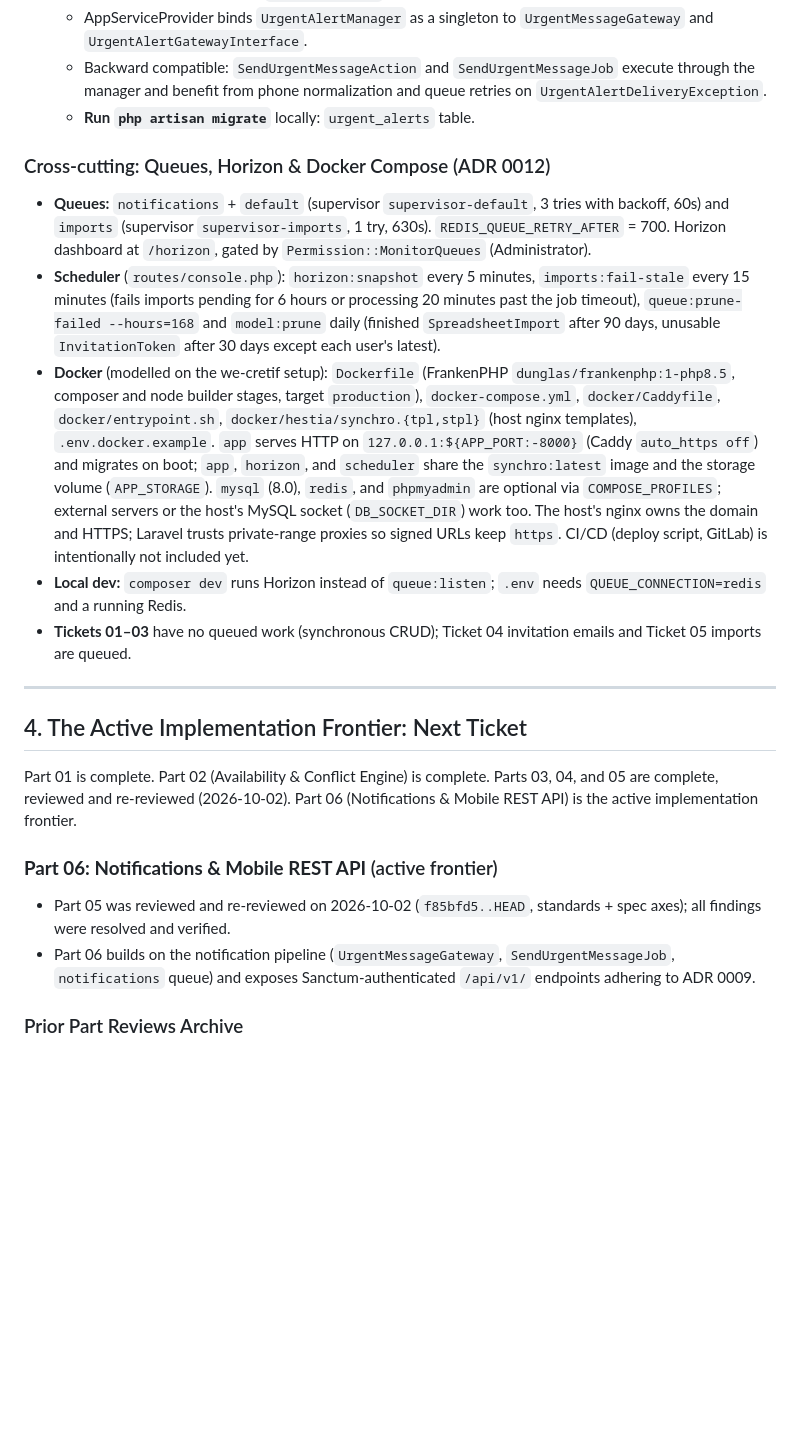
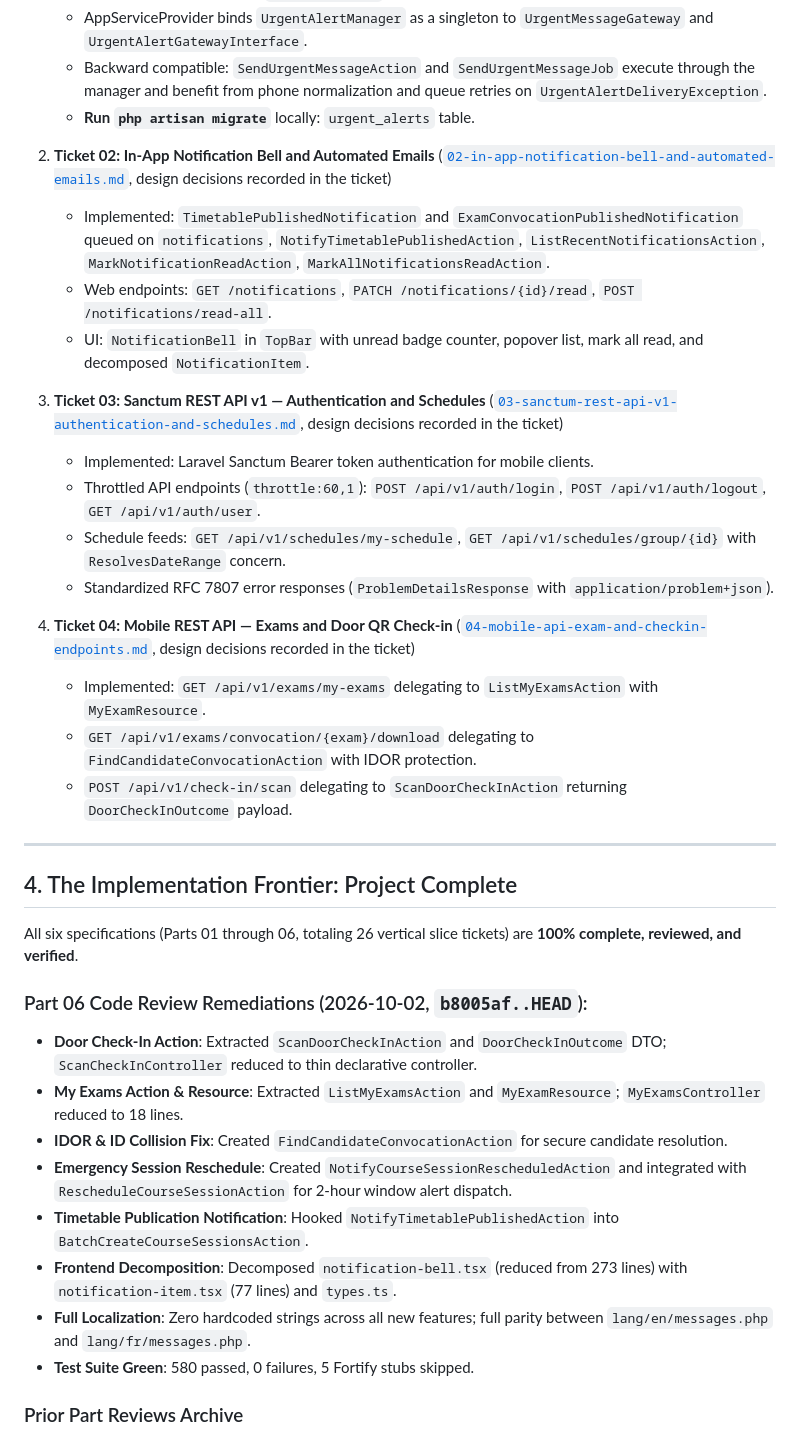
Before and after one commit to DevHolako/synchro, a Markdown page: docs/handoff/handoff.md, the part around the change. Rendered like a GitHub page; blank space fills up the shorter version.

Commit message:
docs(handoff): mark part 06 and all specifications as completed

```diff
--- a/docs/handoff/handoff.md
+++ b/docs/handoff/handoff.md
@@ -213,22 +213,38 @@ Part-wide decisions are recorded at the end of [`spec.md`](file:///home/holako/g
    - Backward compatible: `SendUrgentMessageAction` and `SendUrgentMessageJob` execute through the manager and benefit from phone normalization and queue retries on `UrgentAlertDeliveryException`.
    - **Run `php artisan migrate`** locally: `urgent_alerts` table.
 
-### Cross-cutting: Queues, Horizon & Docker Compose (ADR 0012)
-- **Queues:** `notifications` + `default` (supervisor `supervisor-default`, 3 tries with backoff, 60s) and `imports` (supervisor `supervisor-imports`, 1 try, 630s). `REDIS_QUEUE_RETRY_AFTER` = 700. Horizon dashboard at `/horizon`, gated by `Permission::MonitorQueues` (Administrator).
-- **Scheduler** (`routes/console.php`): `horizon:snapshot` every 5 minutes, `imports:fail-stale` every 15 minutes (fails imports pending for 6 hours or processing 20 minutes past the job timeout), `queue:prune-failed --hours=168` and `model:prune` daily (finished `SpreadsheetImport` after 90 days, unusable `InvitationToken` after 30 days except each user's latest).
-- **Docker** (modelled on the we-cretif setup): `Dockerfile` (FrankenPHP `dunglas/frankenphp:1-php8.5`, composer and node builder stages, target `production`), `docker-compose.yml`, `docker/Caddyfile`, `docker/entrypoint.sh`, `docker/hestia/synchro.{tpl,stpl}` (host nginx templates), `.env.docker.example`. `app` serves HTTP on `127.0.0.1:${APP_PORT:-8000}` (Caddy `auto_https off`) and migrates on boot; `app`, `horizon`, and `scheduler` share the `synchro:latest` image and the storage volume (`APP_STORAGE`). `mysql` (8.0), `redis`, and `phpmyadmin` are optional via `COMPOSE_PROFILES`; external servers or the host's MySQL socket (`DB_SOCKET_DIR`) work too. The host's nginx owns the domain and HTTPS; Laravel trusts private-range proxies so signed URLs keep `https`. CI/CD (deploy script, GitLab) is intentionally not included yet.
-- **Local dev:** `composer dev` runs Horizon instead of `queue:listen`; `.env` needs `QUEUE_CONNECTION=redis` and a running Redis.
-- **Tickets 01–03** have no queued work (synchronous CRUD); Ticket 04 invitation emails and Ticket 05 imports are queued.
+2. **Ticket 02: In-App Notification Bell and Automated Emails** ([`02-in-app-notification-bell-and-automated-emails.md`](file:///home/holako/github/synchro/docs/specs/06-notifications-and-mobile-api/tickets/02-in-app-notification-bell-and-automated-emails.md), design decisions recorded in the ticket)
+   - Implemented: `TimetablePublishedNotification` and `ExamConvocationPublishedNotification` queued on `notifications`, `NotifyTimetablePublishedAction`, `ListRecentNotificationsAction`, `MarkNotificationReadAction`, `MarkAllNotificationsReadAction`.
+   - Web endpoints: `GET /notifications`, `PATCH /notifications/{id}/read`, `POST /notifications/read-all`.
+   - UI: `NotificationBell` in `TopBar` with unread badge counter, popover list, mark all read, and decomposed `NotificationItem`.
+
+3. **Ticket 03: Sanctum REST API v1 — Authentication and Schedules** ([`03-sanctum-rest-api-v1-authentication-and-schedules.md`](file:///home/holako/github/synchro/docs/specs/06-notifications-and-mobile-api/tickets/03-sanctum-rest-api-v1-authentication-and-schedules.md), design decisions recorded in the ticket)
+   - Implemented: Laravel Sanctum Bearer token authentication for mobile clients.
+   - Throttled API endpoints (`throttle:60,1`): `POST /api/v1/auth/login`, `POST /api/v1/auth/logout`, `GET /api/v1/auth/user`.
+   - Schedule feeds: `GET /api/v1/schedules/my-schedule`, `GET /api/v1/schedules/group/{id}` with `ResolvesDateRange` concern.
+   - Standardized RFC 7807 error responses (`ProblemDetailsResponse` with `application/problem+json`).
+
+4. **Ticket 04: Mobile REST API — Exams and Door QR Check-in** ([`04-mobile-api-exam-and-checkin-endpoints.md`](file:///home/holako/github/synchro/docs/specs/06-notifications-and-mobile-api/tickets/04-mobile-api-exam-and-checkin-endpoints.md), design decisions recorded in the ticket)
+   - Implemented: `GET /api/v1/exams/my-exams` delegating to `ListMyExamsAction` with `MyExamResource`.
+   - `GET /api/v1/exams/convocation/{exam}/download` delegating to `FindCandidateConvocationAction` with IDOR protection.
+   - `POST /api/v1/check-in/scan` delegating to `ScanDoorCheckInAction` returning `DoorCheckInOutcome` payload.
 
 ---
 
-## 4. The Active Implementation Frontier: Next Ticket
+## 4. The Implementation Frontier: Project Complete
 
-Part 01 is complete. Part 02 (Availability & Conflict Engine) is complete. Parts 03, 04, and 05 are complete, reviewed and re-reviewed (2026-10-02). Part 06 (Notifications & Mobile REST API) is the active implementation frontier.
+All six specifications (Parts 01 through 06, totaling 26 vertical slice tickets) are **100% complete, reviewed, and verified**.
 
-### **Part 06: Notifications & Mobile REST API** (active frontier)
-- Part 05 was reviewed and re-reviewed on 2026-10-02 (`f85bfd5..HEAD`, standards + spec axes); all findings were resolved and verified.
-- Part 06 builds on the notification pipeline (`UrgentMessageGateway`, `SendUrgentMessageJob`, `notifications` queue) and exposes Sanctum-authenticated `/api/v1/` endpoints adhering to ADR 0009.
+### Part 06 Code Review Remediations (2026-10-02, `b8005af..HEAD`):
+- **Door Check-In Action**: Extracted `ScanDoorCheckInAction` and `DoorCheckInOutcome` DTO; `ScanCheckInController` reduced to thin declarative controller.
+- **My Exams Action & Resource**: Extracted `ListMyExamsAction` and `MyExamResource`; `MyExamsController` reduced to 18 lines.
+- **IDOR & ID Collision Fix**: Created `FindCandidateConvocationAction` for secure candidate resolution.
+- **Emergency Session Reschedule**: Created `NotifyCourseSessionRescheduledAction` and integrated with `RescheduleCourseSessionAction` for 2-hour window alert dispatch.
+- **Timetable Publication Notification**: Hooked `NotifyTimetablePublishedAction` into `BatchCreateCourseSessionsAction`.
+- **Frontend Decomposition**: Decomposed `notification-bell.tsx` (reduced from 273 lines) with `notification-item.tsx` (77 lines) and `types.ts`.
+- **Full Localization**: Zero hardcoded strings across all new features; full parity between `lang/en/messages.php` and `lang/fr/messages.php`.
+- **Test Suite Green**: 580 passed, 0 failures, 5 Fortify stubs skipped.
+
 
 ### Prior Part Reviews Archive
 - Part 02 was reviewed on 2026-10-01 (`8aaefb0~1..HEAD`, standards + spec axes); the blocking findings are fixed (see below). Part 03 is next; discuss each ticket's design first.
```
